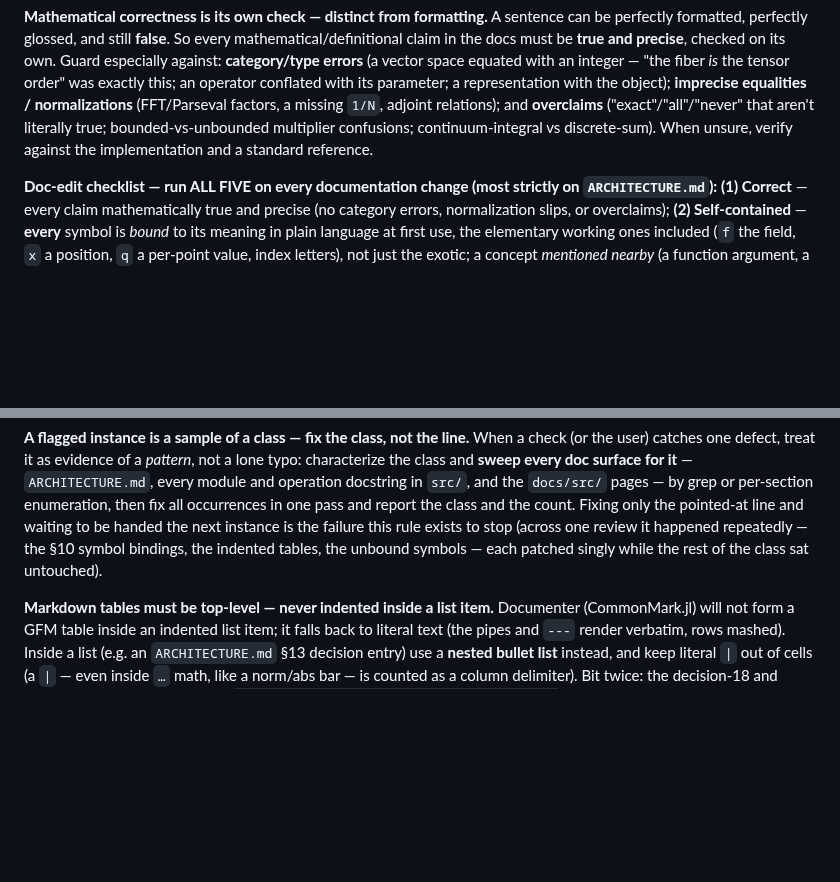
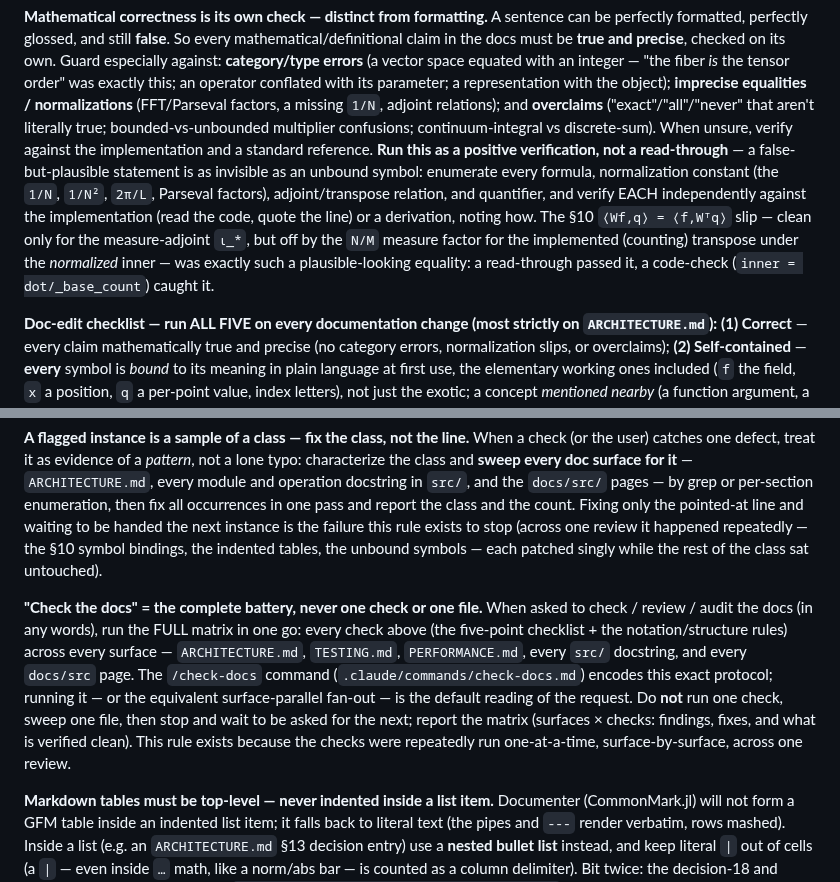
Before and after one commit to GrigorySarnitsky/GBGPeriodicFields.jl, a Markdown page: CLAUDE.md, 2 parts joined by grey strips. GitHub-like rendering; blank space fills up the shorter version.

```diff
--- a/CLAUDE.md
+++ b/CLAUDE.md
@@ -158,7 +158,14 @@ vector space equated with an integer — "the fiber *is* the tensor order" was e
 conflated with its parameter; a representation with the object); **imprecise equalities / normalizations**
 (FFT/Parseval factors, a missing ``1/N``, adjoint relations); and **overclaims** ("exact"/"all"/"never"
 that aren't literally true; bounded-vs-unbounded multiplier confusions; continuum-integral vs
-discrete-sum). When unsure, verify against the implementation and a standard reference.
+discrete-sum). When unsure, verify against the implementation and a standard reference. **Run this as a
+positive verification, not a read-through** — a false-but-plausible statement is as invisible as an unbound
+symbol: enumerate every formula, normalization constant (the `1/N`, `1/N²`, `2π/L`, Parseval factors),
+adjoint/transpose relation, and quantifier, and verify EACH independently against the implementation (read
+the code, quote the line) or a derivation, noting how. The §10 `⟨Wf,q⟩ = ⟨f,Wᵀq⟩` slip — clean only for the
+measure-adjoint `ι_*`, but off by the `N/M` measure factor for the implemented (counting) transpose under
+the *normalized* inner — was exactly such a plausible-looking equality: a read-through passed it, a
+code-check (`inner = dot/_base_count`) caught it.
 
 **Doc-edit checklist — run ALL FIVE on every documentation change (most strictly on `ARCHITECTURE.md`):**
 **(1) Correct** — every claim mathematically true and precise (no category errors, normalization slips, or
@@ -190,6 +197,15 @@ the `docs/src/` pages — by grep or per-section enumeration, then fix all occur
 the class and the count. Fixing only the pointed-at line and waiting to be handed the next instance is the
 failure this rule exists to stop (across one review it happened repeatedly — the §10 symbol bindings, the
 indented tables, the unbound symbols — each patched singly while the rest of the class sat untouched).
+
+**"Check the docs" = the complete battery, never one check or one file.** When asked to check / review /
+audit the docs (in any words), run the FULL matrix in one go: every check above (the five-point checklist +
+the notation/structure rules) across every surface — `ARCHITECTURE.md`, `TESTING.md`, `PERFORMANCE.md`,
+every `src/` docstring, and every `docs/src` page. The `/check-docs` command (`.claude/commands/check-docs.md`)
+encodes this exact protocol; running it — or the equivalent surface-parallel fan-out — is the default
+reading of the request. Do **not** run one check, sweep one file, then stop and wait to be asked for the
+next; report the matrix (surfaces × checks: findings, fixes, and what is verified clean). This rule exists
+because the checks were repeatedly run one-at-a-time, surface-by-surface, across one review.
 
 **Markdown tables must be top-level — never indented inside a list item.** Documenter (CommonMark.jl) will
 not form a GFM table inside an indented list item; it falls back to literal text (the pipes and `---`
```
Also changed, not shown: .claude/commands/check-docs.md (added, +60 -0 lines), docs/ARCHITECTURE.md (+10 -7 lines).
